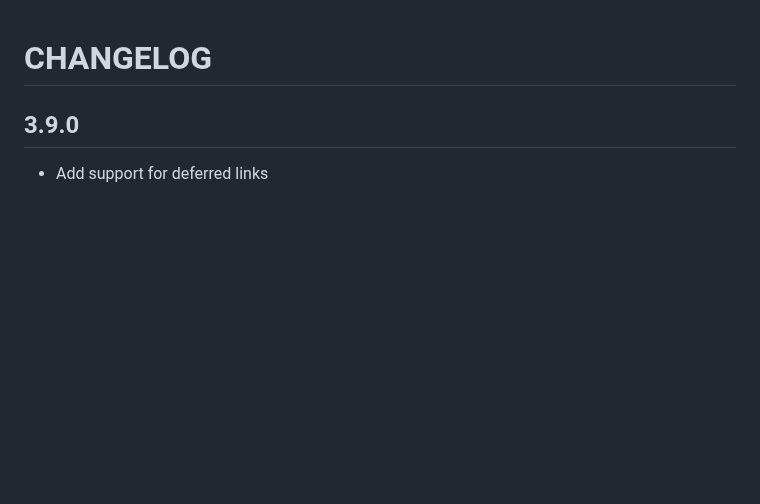
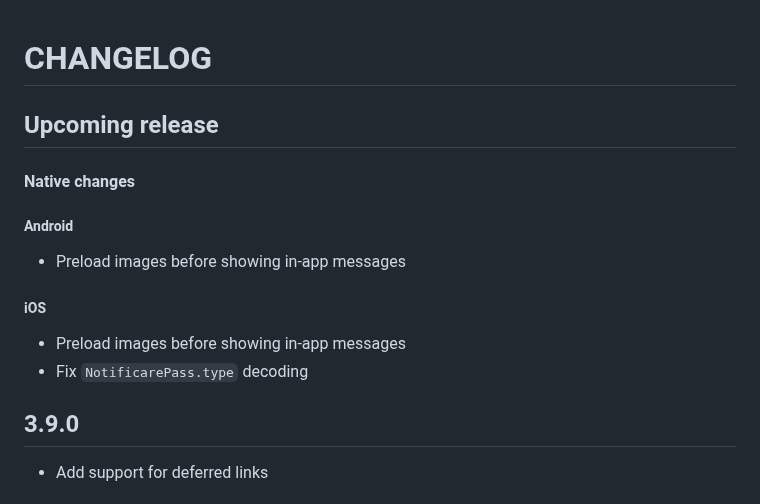
Before and after one commit to Notificare/notificare-sdk-react-native, a Markdown page: CHANGELOG.md, the part around the change. GitHub-like rendering; blank space fills up the shorter version.

Commit message:
chore: update changelog

```diff
--- a/CHANGELOG.md
+++ b/CHANGELOG.md
@@ -1,4 +1,17 @@
 # CHANGELOG
+
+## Upcoming release
+
+#### Native changes
+
+##### Android
+
+- Preload images before showing in-app messages
+
+##### iOS
+
+- Preload images before showing in-app messages
+- Fix `NotificarePass.type` decoding
 
 ## 3.9.0
 
```
